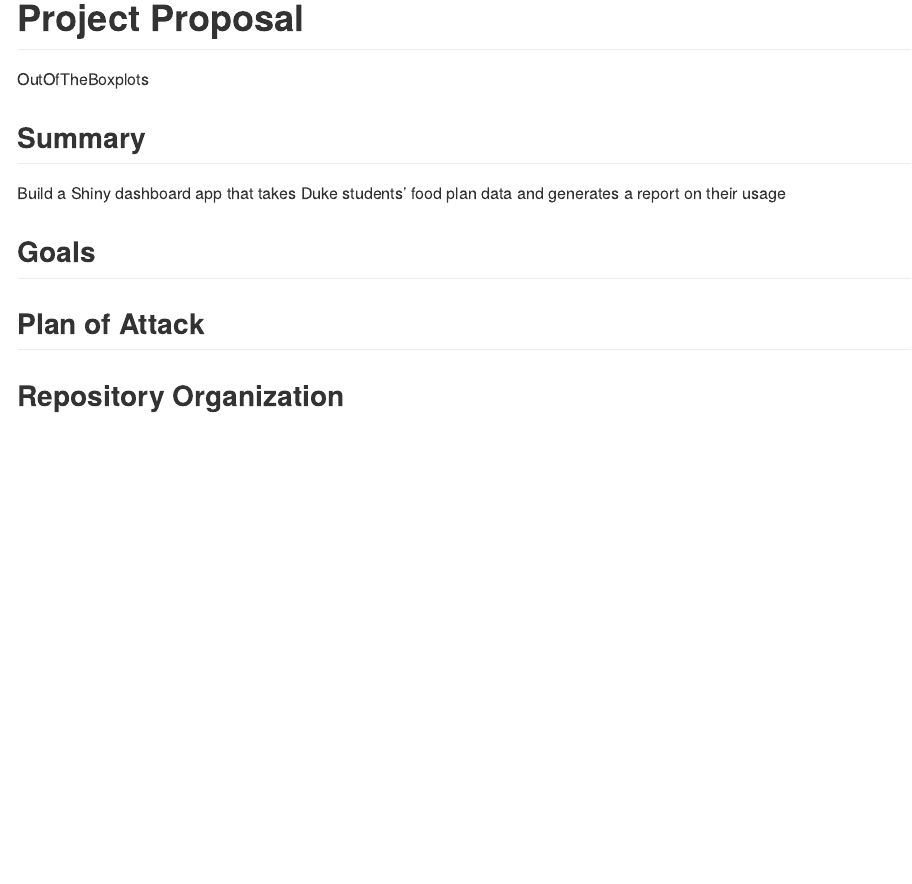
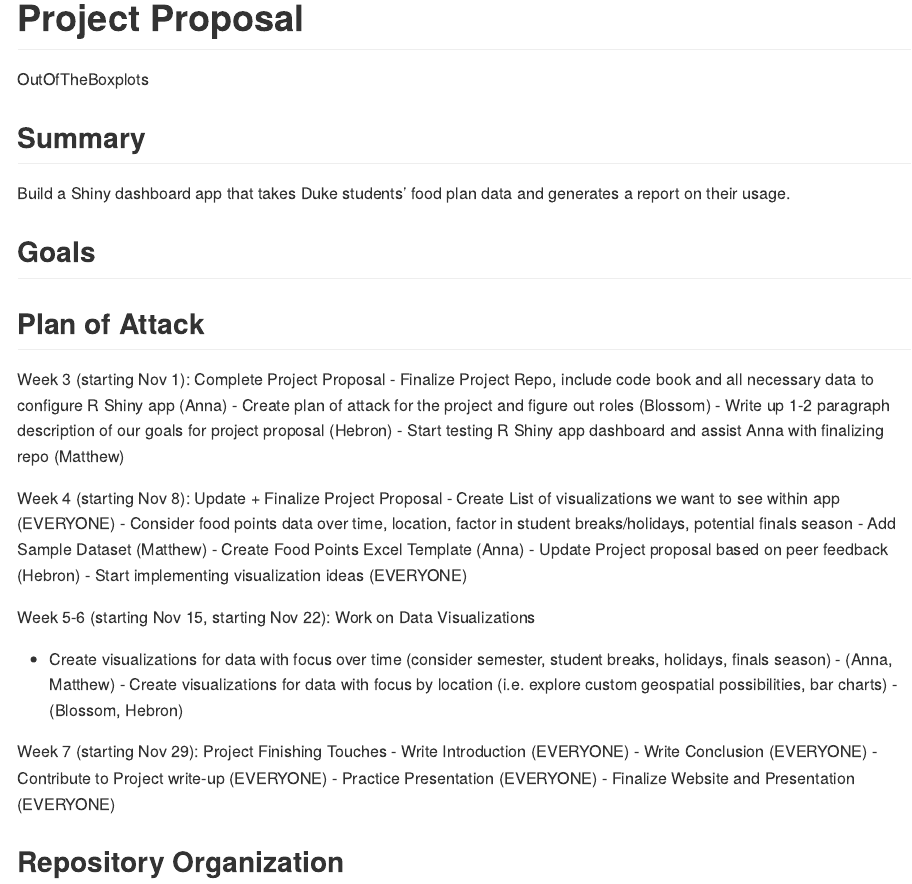
Before and after one commit to vizdata-f21/project-2-out_of_the_boxplots, an R Markdown document (proposal/proposal.Rmd): the page in a window 1100 px wide, from its top. The pictures show the output file proposal/proposal.md that the author committed with the source, drawn offline in the style of GitHub.

Commit message:
plan of attack

```diff
--- a/proposal/proposal.Rmd
+++ b/proposal/proposal.Rmd
@@ -13,5 +13,30 @@ Build a Shiny dashboard app that takes Duke students’ food plan data and gener
 ## Goals
 
 ## Plan of Attack
+Week 3 (starting Nov 1): Complete Project Proposal
+- Finalize Project Repo, include code book and all necessary data to configure R Shiny app (Anna)
+- Create plan of attack for the project and figure out roles (Blossom)
+- Write up 1-2 paragraph description of our goals for project proposal (Hebron)
+- Start testing R Shiny app dashboard and assist Anna with finalizing repo (Matthew)
+
+Week 4 (starting Nov 8): Update + Finalize Project Proposal
+- Create List of visualizations we want to see within app (EVERYONE)
+- Consider food points data over time, location, factor in student breaks/holidays, potential finals season
+- Add Sample Dataset (Matthew)
+- Create Food Points Excel Template (Anna)
+- Update Project proposal based on peer feedback (Hebron)
+- Start implementing visualization ideas (EVERYONE)
+
+Week 5-6 (starting Nov 15, starting Nov 22): Work on Data Visualizations
+- Create visualizations for data with focus over time (consider semester, student breaks, holidays, finals season) - (Anna, Matthew)
+- Create visualizations for data with focus by location (i.e. explore custom geospatial possibilities, bar charts) - (Blossom, Hebron)
+
+Week 7 (starting Nov 29): Project Finishing Touches
+- Write Introduction (EVERYONE)
+- Write Conclusion (EVERYONE)
+- Contribute to Project write-up (EVERYONE)
+- Practice Presentation (EVERYONE)
+- Finalize Website and Presentation (EVERYONE)
+
 
 ## Repository Organization
```
Also changed, not shown: proposal/proposal.md.
